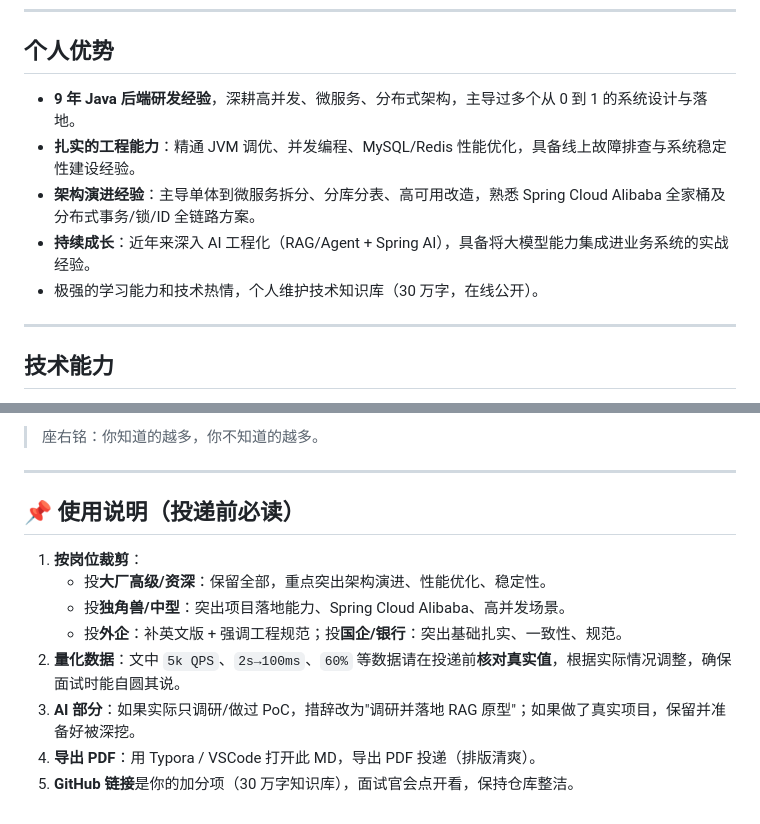
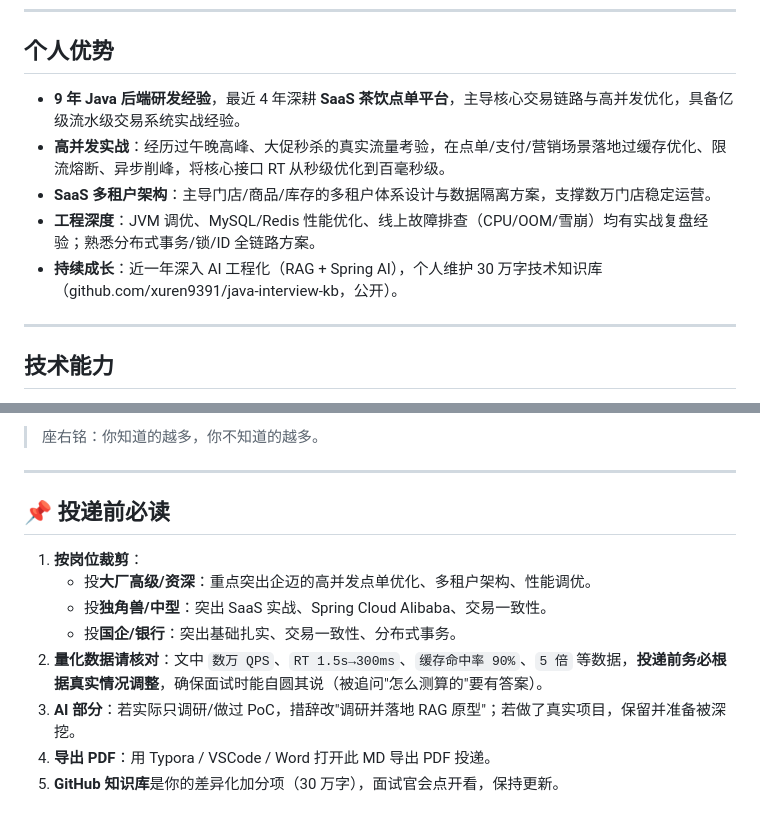
Before and after one commit to xuren9391/java-interview-kb, a Markdown page: 简历/任旭-简历.md, 2 parts joined by grey strips. Drawn GitHub-style.

```diff
--- a/简历/任旭-简历.md
+++ b/简历/任旭-简历.md
@@ -9,11 +9,11 @@
 
 ## 个人优势
 
-- **9 年 Java 后端研发经验**，深耕高并发、微服务、分布式架构，主导过多个从 0 到 1 的系统设计与落地。
-- **扎实的工程能力**：精通 JVM 调优、并发编程、MySQL/Redis 性能优化，具备线上故障排查与系统稳定性建设经验。
-- **架构演进经验**：主导单体到微服务拆分、分库分表、高可用改造，熟悉 Spring Cloud Alibaba 全家桶及分布式事务/锁/ID 全链路方案。
-- **持续成长**：近年来深入 AI 工程化（RAG/Agent + Spring AI），具备将大模型能力集成进业务系统的实战经验。
-- 极强的学习能力和技术热情，个人维护技术知识库（30 万字，在线公开）。
+- **9 年 Java 后端研发经验**，最近 4 年深耕 **SaaS 茶饮点单平台**，主导核心交易链路与高并发优化，具备亿级流水级交易系统实战经验。
+- **高并发实战**：经历过午晚高峰、大促秒杀的真实流量考验，在点单/支付/营销场景落地过缓存优化、限流熔断、异步削峰，将核心接口 RT 从秒级优化到百毫秒级。
+- **SaaS 多租户架构**：主导门店/商品/库存的多租户体系设计与数据隔离方案，支撑数万门店稳定运营。
+- **工程深度**：JVM 调优、MySQL/Redis 性能优化、线上故障排查（CPU/OOM/雪崩）均有实战复盘经验；熟悉分布式事务/锁/ID 全链路方案。
+- **持续成长**：近一年深入 AI 工程化（RAG + Spring AI），个人维护 30 万字技术知识库（github.com/xuren9391/java-interview-kb，公开）。
 
 ---
 
@@ -128,13 +160,13 @@
 
 ---
 
-## 📌 使用说明（投递前必读）
+## 📌 投递前必读
 
 1. **按岗位裁剪**：
-   - 投**大厂高级/资深**：保留全部，重点突出架构演进、性能优化、稳定性。
-   - 投**独角兽/中型**：突出项目落地能力、Spring Cloud Alibaba、高并发场景。
-   - 投**外企**：补英文版 + 强调工程规范；投**国企/银行**：突出基础扎实、一致性、规范。
-2. **量化数据**：文中 `5k QPS`、`2s→100ms`、`60%` 等数据请在投递前**核对真实值**，根据实际情况调整，确保面试时能自圆其说。
-3. **AI 部分**：如果实际只调研/做过 PoC，措辞改为"调研并落地 RAG 原型"；如果做了真实项目，保留并准备好被深挖。
-4. **导出 PDF**：用 Typora / VSCode 打开此 MD，导出 PDF 投递（排版清爽）。
-5. **GitHub 链接**是你的加分项（30 万字知识库），面试官会点开看，保持仓库整洁。
+   - 投**大厂高级/资深**：重点突出企迈的高并发点单优化、多租户架构、性能调优。
+   - 投**独角兽/中型**：突出 SaaS 实战、Spring Cloud Alibaba、交易一致性。
+   - 投**国企/银行**：突出基础扎实、交易一致性、分布式事务。
+2. **量化数据请核对**：文中 `数万 QPS`、`RT 1.5s→300ms`、`缓存命中率 90%`、`5 倍` 等数据，**投递前务必根据真实情况调整**，确保面试时能自圆其说（被追问"怎么测算的"要有答案）。
+3. **AI 部分**：若实际只调研/做过 PoC，措辞改"调研并落地 RAG 原型"；若做了真实项目，保留并准备被深挖。
+4. **导出 PDF**：用 Typora / VSCode / Word 打开此 MD 导出 PDF 投递。
+5. **GitHub 知识库**是你的差异化加分项（30 万字），面试官会点开看，保持更新。
```
Also changed, not shown: other parts of 简历/任旭-简历.md (+71 -39 lines).
